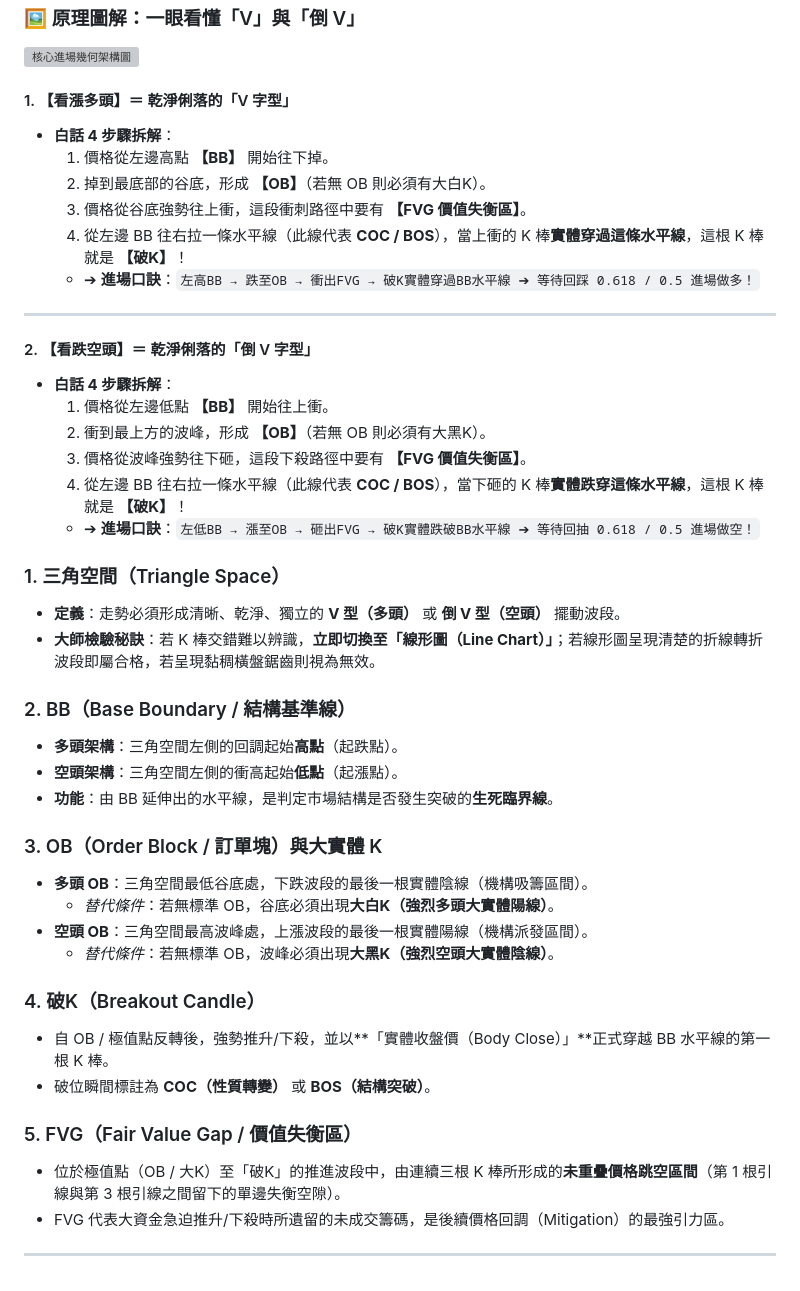
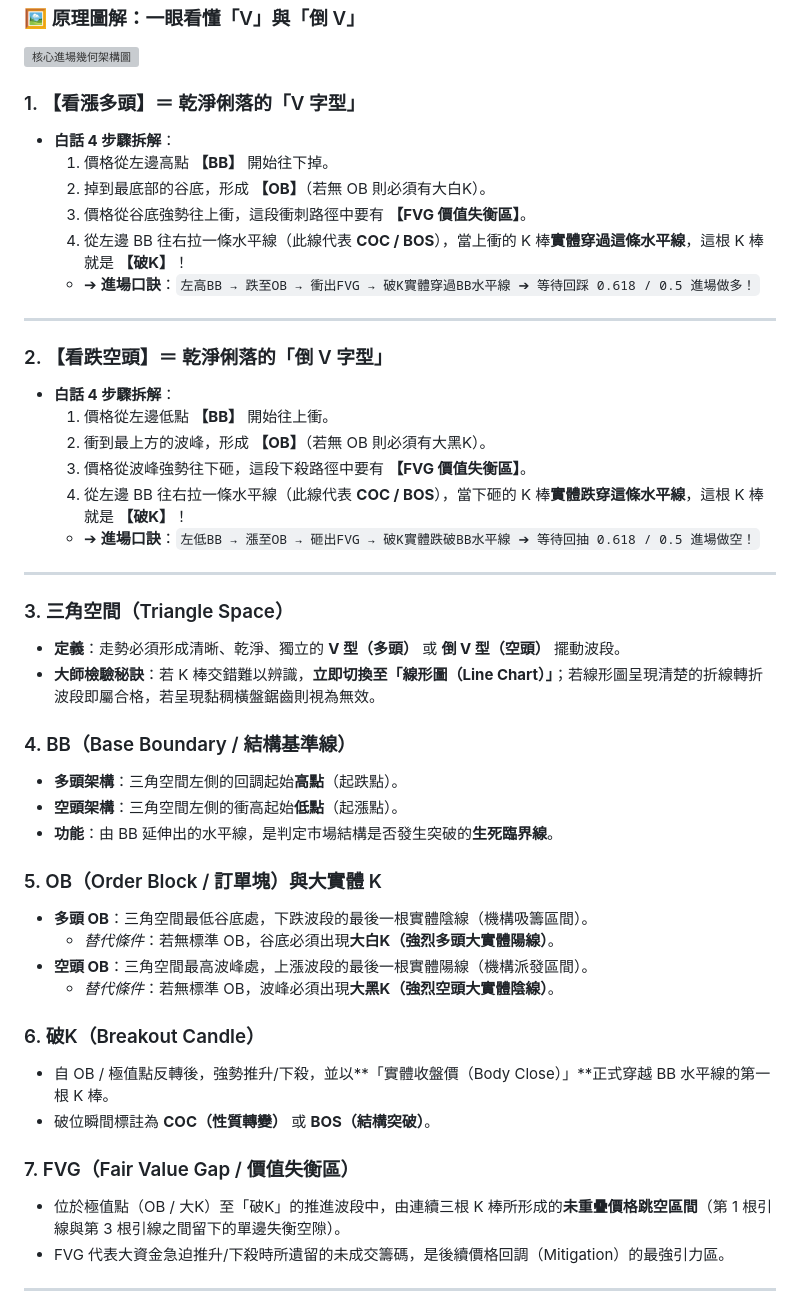
Before and after one commit to wangerrymarspomelo/xauusd-ai-terminal, a Markdown page: XAUUSD_專屬頂級交易系統_結構策略手冊.md, the part around the change. Drawn GitHub-style; grey boxes are pictures that could not be loaded.

Commit message:
docs: adjust Chapter 1 component numbering to be sequentially 1 to 7

```diff
--- a/XAUUSD_專屬頂級交易系統_結構策略手冊.md
+++ b/XAUUSD_專屬頂級交易系統_結構策略手冊.md
@@ -22,7 +22,7 @@
 
 ![核心進場幾何架構圖](./結構策略_V字與倒V字圖解.png)
 
-#### 1. 【看漲多頭】＝ 乾淨俐落的「V 字型」
+### 1. 【看漲多頭】＝ 乾淨俐落的「V 字型」
 * **白話 4 步驟拆解**：
   1. 價格從左邊高點 **【BB】** 開始往下掉。
   2. 掉到最底部的谷底，形成 **【OB】**（若無 OB 則必須有大白K）。
@@ -32,7 +32,7 @@
 
 ---
 
-#### 2. 【看跌空頭】＝ 乾淨俐落的「倒 V 字型」
+### 2. 【看跌空頭】＝ 乾淨俐落的「倒 V 字型」
 * **白話 4 步驟拆解**：
   1. 價格從左邊低點 **【BB】** 開始往上衝。
   2. 衝到最上方的波峰，形成 **【OB】**（若無 OB 則必須有大黑K）。
@@ -40,26 +40,28 @@
   4. 從左邊 BB 往右拉一條水平線（此線代表 **COC / BOS**），當下砸的 K 棒**實體跌穿這條水平線**，這根 K 棒就是 **【破K】**！
   * ➔ **進場口訣**：`左低BB → 漲至OB → 砸出FVG → 破K實體跌破BB水平線 ➔ 等待回抽 0.618 / 0.5 進場做空！`
 
-### 1. 三角空間（Triangle Space）
+---
+
+### 3. 三角空間（Triangle Space）
 * **定義**：走勢必須形成清晰、乾淨、獨立的 **V 型（多頭）** 或 **倒 V 型（空頭）** 擺動波段。
 * **大師檢驗秘訣**：若 K 棒交錯難以辨識，**立即切換至「線形圖（Line Chart）」**；若線形圖呈現清楚的折線轉折波段即屬合格，若呈現黏稠橫盤鋸齒則視為無效。
 
-### 2. BB（Base Boundary / 結構基準線）
+### 4. BB（Base Boundary / 結構基準線）
 * **多頭架構**：三角空間左側的回調起始**高點**（起跌點）。
 * **空頭架構**：三角空間左側的衝高起始**低點**（起漲點）。
 * **功能**：由 BB 延伸出的水平線，是判定市場結構是否發生突破的**生死臨界線**。
 
-### 3. OB（Order Block / 訂單塊）與大實體 K
+### 5. OB（Order Block / 訂單塊）與大實體 K
 * **多頭 OB**：三角空間最低谷底處，下跌波段的最後一根實體陰線（機構吸籌區間）。
   * *替代條件*：若無標準 OB，谷底必須出現**大白K（強烈多頭大實體陽線）**。
 * **空頭 OB**：三角空間最高波峰處，上漲波段的最後一根實體陽線（機構派發區間）。
   * *替代條件*：若無標準 OB，波峰必須出現**大黑K（強烈空頭大實體陰線）**。
 
-### 4. 破K（Breakout Candle）
+### 6. 破K（Breakout Candle）
 * 自 OB / 極值點反轉後，強勢推升/下殺，並以**「實體收盤價（Body Close）」**正式穿越 BB 水平線的第一根 K 棒。
 * 破位瞬間標註為 **COC（性質轉變）** 或 **BOS（結構突破）**。
 
-### 5. FVG（Fair Value Gap / 價值失衡區）
+### 7. FVG（Fair Value Gap / 價值失衡區）
 * 位於極值點（OB / 大K）至「破K」的推進波段中，由連續三根 K 棒所形成的**未重疊價格跳空區間**（第 1 根引線與第 3 根引線之間留下的單邊失衡空隙）。
 * FVG 代表大資金急迫推升/下殺時所遺留的未成交籌碼，是後續價格回調（Mitigation）的最強引力區。
 
```
